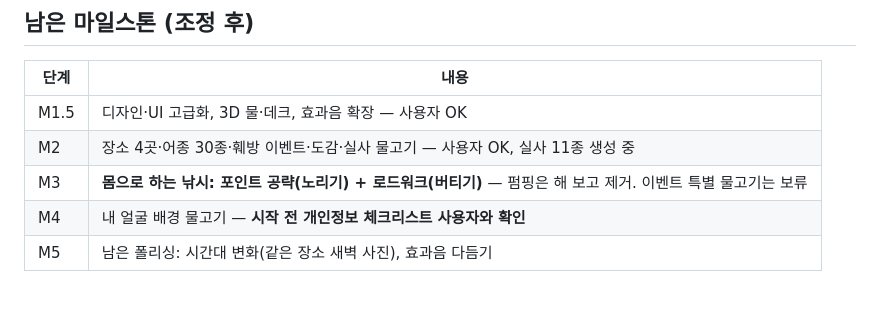
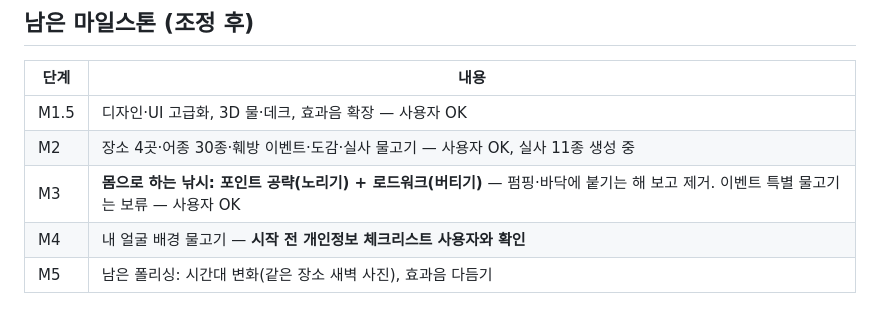
Before and after one commit to kheechan04/sonmat-real-casting, a Markdown page: docs/DECISIONS.md, the part around the change. Drawn GitHub-style.

```diff
--- a/docs/DECISIONS.md
+++ b/docs/DECISIONS.md
@@ -52,6 +52,6 @@ DESIGN.md(최초 기획서)에서 바뀐 것과 그 이유. 누가 결정했는
 |---|---|
 | M1.5 | 디자인·UI 고급화, 3D 물·데크, 효과음 확장 — 사용자 OK |
 | M2 | 장소 4곳·어종 30종·훼방 이벤트·도감·실사 물고기 — 사용자 OK, 실사 11종 생성 중 |
-| M3 | **몸으로 하는 낚시: 포인트 공략(노리기) + 로드워크(버티기)** — 펌핑은 해 보고 제거. 이벤트 특별 물고기는 보류 |
+| M3 | **몸으로 하는 낚시: 포인트 공략(노리기) + 로드워크(버티기)** — 펌핑·바닥에 붙기는 해 보고 제거. 이벤트 특별 물고기는 보류 — 사용자 OK |
 | M4 | 내 얼굴 배경 물고기 — **시작 전 개인정보 체크리스트 사용자와 확인** |
 | M5 | 남은 폴리싱: 시간대 변화(같은 장소 새벽 사진), 효과음 다듬기 |
```
Also changed, not shown: CLAUDE.md (+1 -1 lines).
